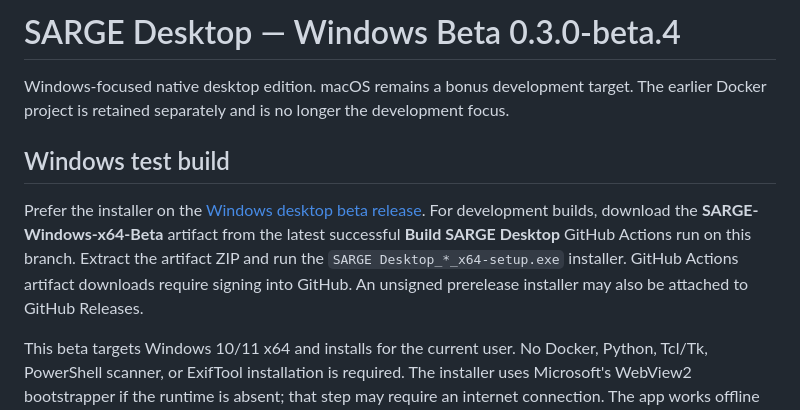
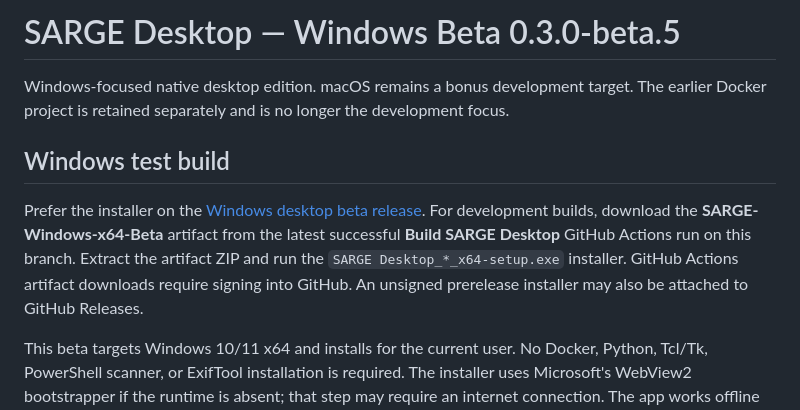
Before and after one commit to natsteff/SARGE-Desktop, a Markdown page: desktop/README.md, the part around one of its changes. GitHub-like rendering.

Commit message:
Update README download links for beta 5

```diff
--- a/desktop/README.md
+++ b/desktop/README.md
@@ -1,4 +1,4 @@
-# SARGE Desktop — Windows Beta 0.3.0-beta.4
+# SARGE Desktop — Windows Beta 0.3.0-beta.5
 
 Windows-focused native desktop edition. macOS remains a bonus development target. The earlier Docker project is retained separately and is no longer the development focus.
 
```
Also changed, not shown: other parts of desktop/README.md (+1 -1 lines), README.md (+1 -1 lines).
